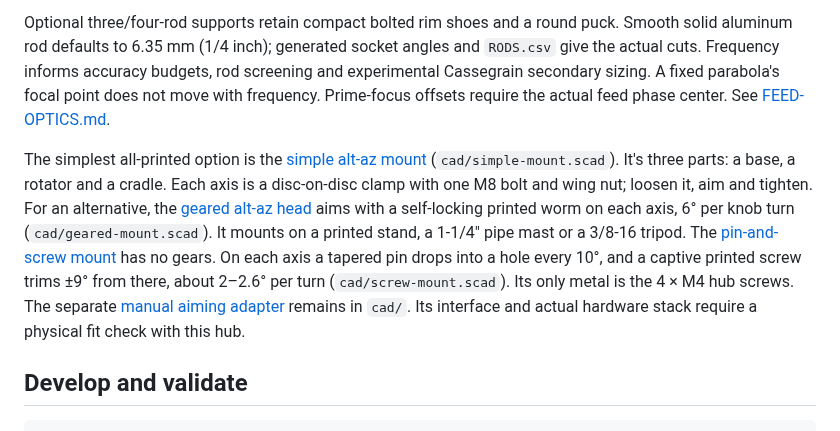
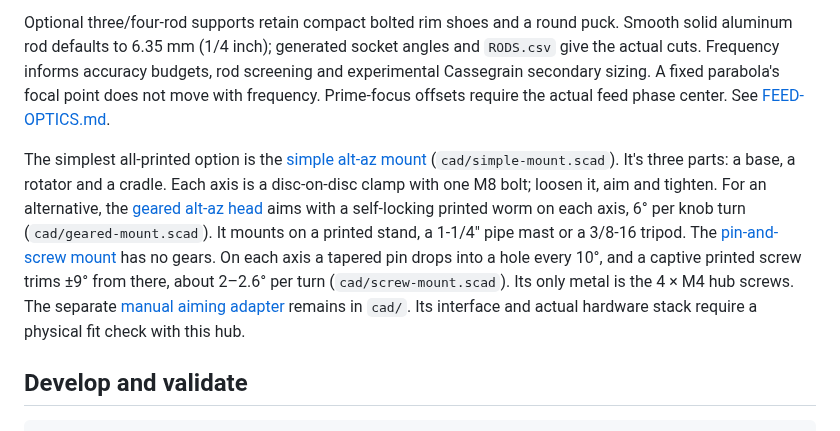
Before and after one commit to xattribution/petal-dish, a Markdown page: README.md, the part around the change. Rendered like a GitHub page.

```diff
--- a/README.md
+++ b/README.md
@@ -41,7 +41,7 @@ Printed plastic needs a conductive surface and an appropriate RF feed. Thin alum
 
 Optional three/four-rod supports retain compact bolted rim shoes and a round puck. Smooth solid aluminum rod defaults to 6.35 mm (1/4 inch); generated socket angles and `RODS.csv` give the actual cuts. Frequency informs accuracy budgets, rod screening and experimental Cassegrain secondary sizing. A fixed parabola's focal point does not move with frequency. Prime-focus offsets require the actual feed phase center. See [FEED-OPTICS.md](docs/FEED-OPTICS.md).
 
-The simplest all-printed option is the [simple alt-az mount](docs/SIMPLE-MOUNT.md) (`cad/simple-mount.scad`). It's three parts: a base, a rotator and a cradle. Each axis is a disc-on-disc clamp with one M8 bolt and wing nut; loosen it, aim and tighten. For an alternative, the [geared alt-az head](docs/GEARED-MOUNT.md) aims with a self-locking printed worm on each axis, 6° per knob turn (`cad/geared-mount.scad`). It mounts on a printed stand, a 1-1/4" pipe mast or a 3/8-16 tripod. The [pin-and-screw mount](docs/SCREW-MOUNT.md) has no gears. On each axis a tapered pin drops into a hole every 10°, and a captive printed screw trims ±9° from there, about 2–2.6° per turn (`cad/screw-mount.scad`). Its only metal is the 4 × M4 hub screws. The separate [manual aiming adapter](docs/MANUAL-AIMING.md) remains in `cad/`. Its interface and actual hardware stack require a physical fit check with this hub.
+The simplest all-printed option is the [simple alt-az mount](docs/SIMPLE-MOUNT.md) (`cad/simple-mount.scad`). It's three parts: a base, a rotator and a cradle. Each axis is a disc-on-disc clamp with one M8 bolt; loosen it, aim and tighten. For an alternative, the [geared alt-az head](docs/GEARED-MOUNT.md) aims with a self-locking printed worm on each axis, 6° per knob turn (`cad/geared-mount.scad`). It mounts on a printed stand, a 1-1/4" pipe mast or a 3/8-16 tripod. The [pin-and-screw mount](docs/SCREW-MOUNT.md) has no gears. On each axis a tapered pin drops into a hole every 10°, and a captive printed screw trims ±9° from there, about 2–2.6° per turn (`cad/screw-mount.scad`). Its only metal is the 4 × M4 hub screws. The separate [manual aiming adapter](docs/MANUAL-AIMING.md) remains in `cad/`. Its interface and actual hardware stack require a physical fit check with this hub.
 
 ## Develop and validate
 
```
Also changed, not shown: docs/SIMPLE-MOUNT.md (+25 -22 lines), docs/simple-mount-clamps.png, docs/simple-mount-print.png, docs/simple-mount.png, 5 other files.
